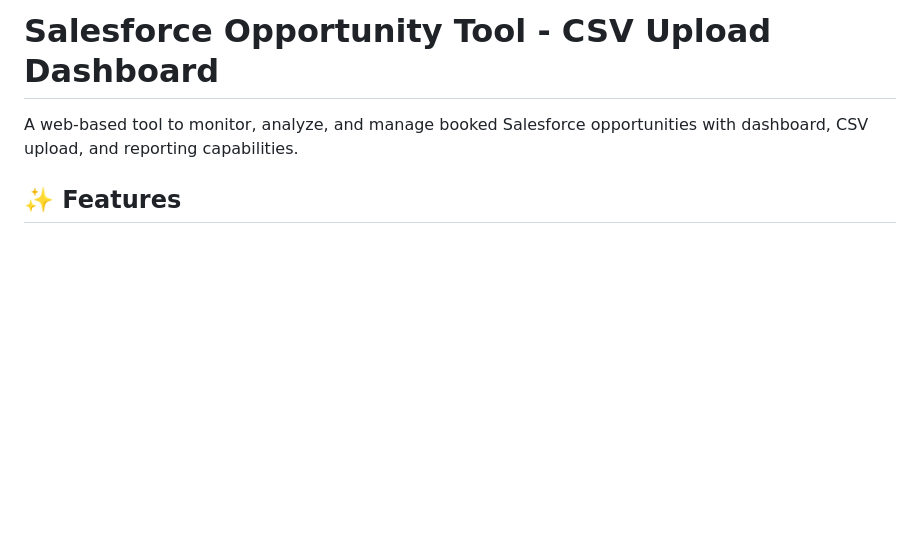
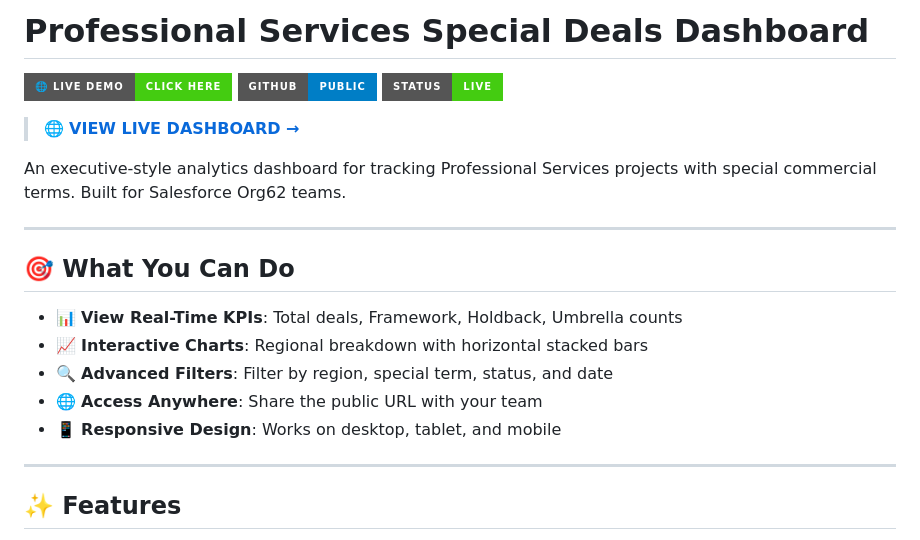
Before and after one commit to rituraman-prog/ps-special-deals-dashboard, a Markdown page: README.md, the part around the change. GitHub-like rendering; badges without logos; blank space fills up the shorter version.

Commit message:
Add live dashboard link to README with badges

```diff
--- a/README.md
+++ b/README.md
@@ -1,6 +1,24 @@
-# Salesforce Opportunity Tool - CSV Upload Dashboard
+# Professional Services Special Deals Dashboard
 
-A web-based tool to monitor, analyze, and manage booked Salesforce opportunities with dashboard, CSV upload, and reporting capabilities.
+[![Live Demo](https://img.shields.io/badge/🌐_Live_Demo-Click_Here-success?style=for-the-badge)](https://kept-themselves-sales-arrow.trycloudflare.com)
+[![GitHub](https://img.shields.io/badge/GitHub-Public-blue?style=for-the-badge&logo=github)](https://github.com/rituraman-prog/ps-special-deals-dashboard)
+[![Status](https://img.shields.io/badge/Status-Live-brightgreen?style=for-the-badge)]()
+
+> 🌐 **[VIEW LIVE DASHBOARD →](https://kept-themselves-sales-arrow.trycloudflare.com)**
+
+An executive-style analytics dashboard for tracking Professional Services projects with special commercial terms. Built for Salesforce Org62 teams.
+
+---
+
+## 🎯 What You Can Do
+
+- 📊 **View Real-Time KPIs**: Total deals, Framework, Holdback, Umbrella counts
+- 📈 **Interactive Charts**: Regional breakdown with horizontal stacked bars
+- 🔍 **Advanced Filters**: Filter by region, special term, status, and date
+- 🌐 **Access Anywhere**: Share the public URL with your team
+- 📱 **Responsive Design**: Works on desktop, tablet, and mobile
+
+---
 
 ## ✨ Features
 
```
